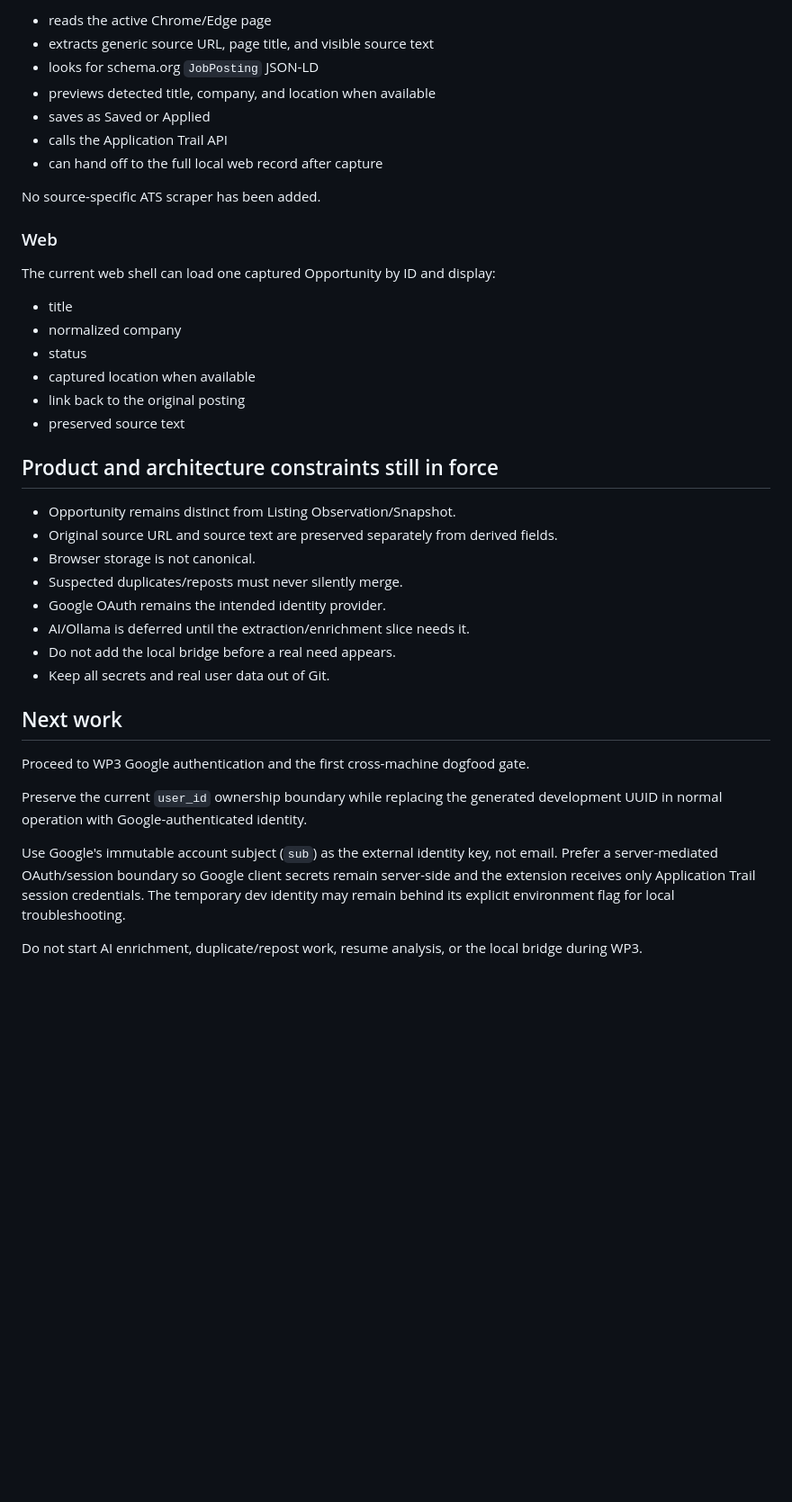
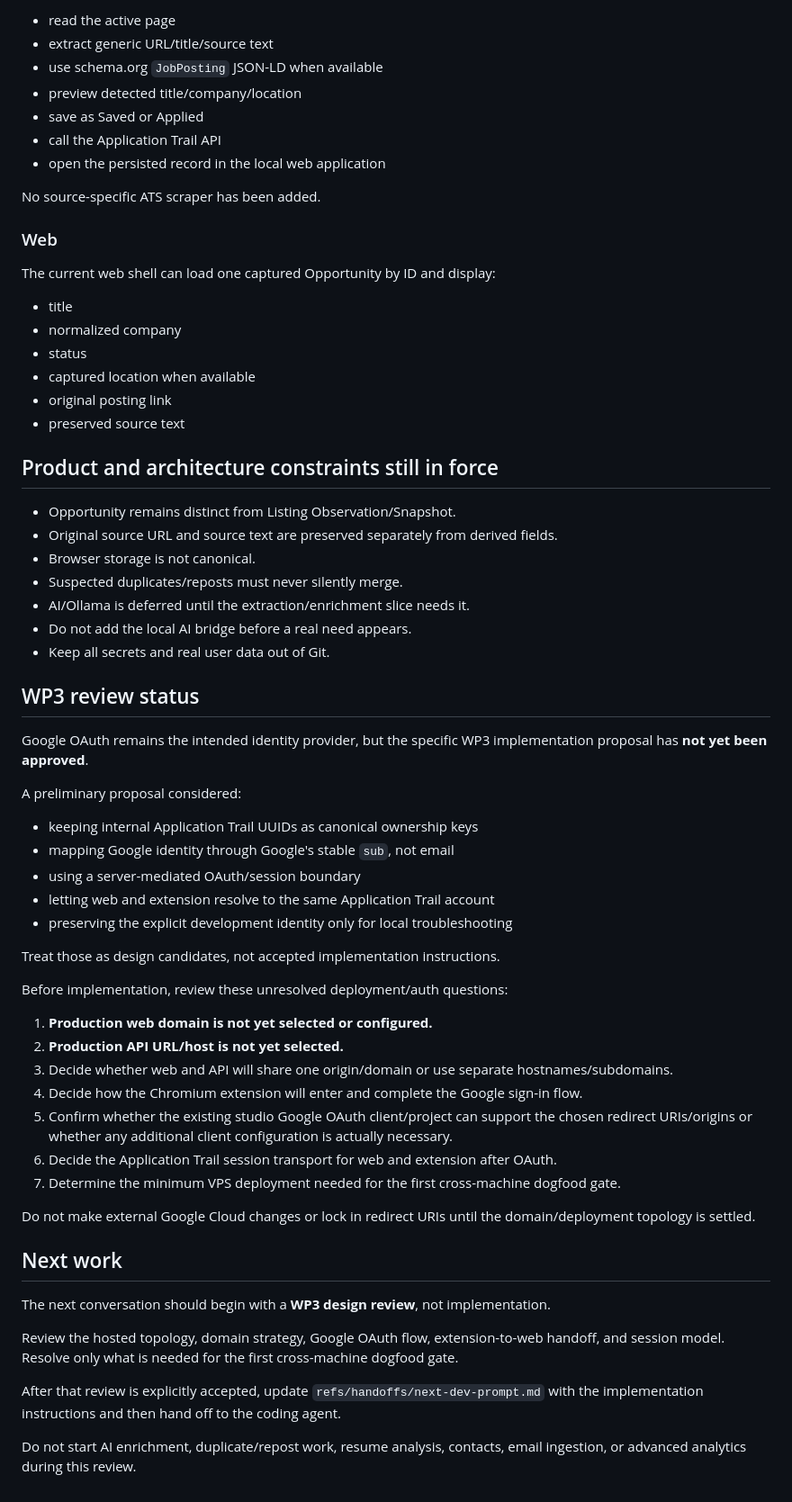
Before and after one commit to Three-Wheeled-Sloth-Studio/Application-Trail, a Markdown page: refs/handoffs/currentHandoff.md, the part around one of its changes. Shown at 90% size. Rendered like a GitHub page; blank space fills up the shorter version.

Commit message:
docs: pause wp3 for design review

```diff
--- a/refs/handoffs/currentHandoff.md
+++ b/refs/handoffs/currentHandoff.md
@@ -104,11 +88,11 @@ The Manifest V3 extension now:
 
-- reads the active Chrome/Edge page
-- extracts generic source URL, page title, and visible source text
-- looks for schema.org `JobPosting` JSON-LD
-- previews detected title, company, and location when available
-- saves as Saved or Applied
-- calls the Application Trail API
-- can hand off to the full local web record after capture
+- read the active page
+- extract generic URL/title/source text
+- use schema.org `JobPosting` JSON-LD when available
+- preview detected title/company/location
+- save as Saved or Applied
+- call the Application Trail API
+- open the persisted record in the local web application
 
 No source-specific ATS scraper has been added.
 
@@ -120,7 +104,7 @@ The current web shell can load one captured Opportunity by ID and display:
 - normalized company
 - status
 - captured location when available
-- link back to the original posting
+- original posting link
 - preserved source text
 
 ## Product and architecture constraints still in force
@@ -129,17 +113,42 @@ The current web shell can load one captured Opportunity by ID and display:
 - Original source URL and source text are preserved separately from derived fields.
 - Browser storage is not canonical.
 - Suspected duplicates/reposts must never silently merge.
-- Google OAuth remains the intended identity provider.
 - AI/Ollama is deferred until the extraction/enrichment slice needs it.
-- Do not add the local bridge before a real need appears.
+- Do not add the local AI bridge before a real need appears.
 - Keep all secrets and real user data out of Git.
+
+## WP3 review status
+
+Google OAuth remains the intended identity provider, but the specific WP3 implementation proposal has **not yet been approved**.
+
+A preliminary proposal considered:
+
+- keeping internal Application Trail UUIDs as canonical ownership keys
+- mapping Google identity through Google's stable `sub`, not email
+- using a server-mediated OAuth/session boundary
+- letting web and extension resolve to the same Application Trail account
+- preserving the explicit development identity only for local troubleshooting
+
+Treat those as design candidates, not accepted implementation instructions.
+
+Before implementation, review these unresolved deployment/auth questions:
+
+1. **Production web domain is not yet selected or configured.**
+2. **Production API URL/host is not yet selected.**
+3. Decide whether web and API will share one origin/domain or use separate hostnames/subdomains.
+4. Decide how the Chromium extension will enter and complete the Google sign-in flow.
+5. Confirm whether the existing studio Google OAuth client/project can support the chosen redirect URIs/origins or whether any additional client configuration is actually necessary.
+6. Decide the Application Trail session transport for web and extension after OAuth.
+7. Determine the minimum VPS deployment needed for the first cross-machine dogfood gate.
+
+Do not make external Google Cloud changes or lock in redirect URIs until the domain/deployment topology is settled.
 
 ## Next work
 
-Proceed to WP3 Google authentication and the first cross-machine dogfood gate.
+The next conversation should begin with a **WP3 design review**, not implementation.
 
-Preserve the current `user_id` ownership boundary while replacing the generated development UUID in normal operation with Google-authenticated identity.
+Review the hosted topology, domain strategy, Google OAuth flow, extension-to-web handoff, and session model. Resolve only what is needed for the first cross-machine dogfood gate.
 
-Use Google's immutable account subject (`sub`) as the external identity key, not email. Prefer a server-mediated OAuth/session boundary so Google client secrets remain server-side and the extension receives only Application Trail session credentials. The temporary dev identity may remain behind its explicit environment flag for local troubleshooting.
+After that review is explicitly accepted, update `refs/handoffs/next-dev-prompt.md` with the implementation instructions and then hand off to the coding agent.
 
-Do not start AI enrichment, duplicate/repost work, resume analysis, or the local bridge during WP3.
+Do not start AI enrichment, duplicate/repost work, resume analysis, contacts, email ingestion, or advanced analytics during this review.
```
Also changed, not shown: other parts of refs/handoffs/currentHandoff.md (+19 -35 lines).
